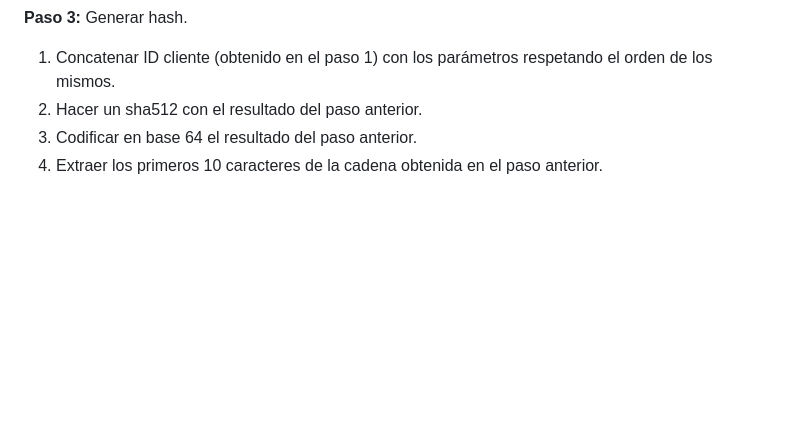
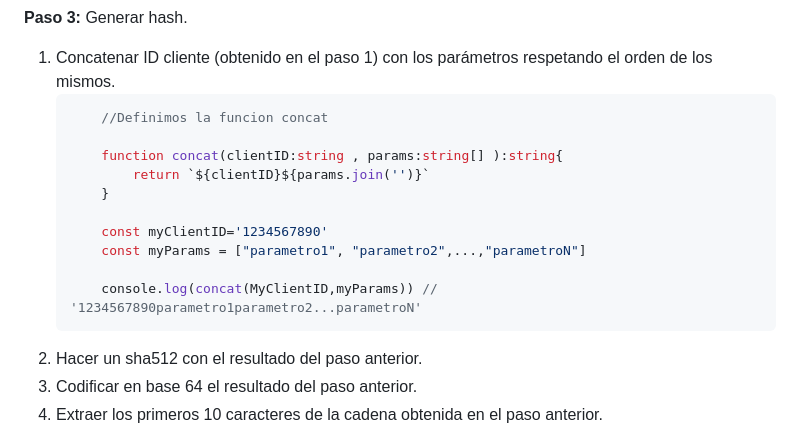
Before and after one commit to aterapps/wsNodeApp, a Markdown page: README.md, the part around the change. GitHub-like rendering; blank space fills up the shorter version.

````diff
--- a/README.md
+++ b/README.md
@@ -43,6 +43,18 @@ https://api.ater.gob.ar/autenticar
 
 **Paso 3:** Generar hash.
 1.	Concatenar ID cliente (obtenido en el paso 1) con los parámetros respetando el orden de los mismos.
+    ```typescript
+        //Definimos la funcion concat
+
+        function concat(clientID:string , params:string[] ):string{
+            return `${clientID}${params.join('')}`
+        }
+
+        const myClientID='1234567890'
+        const myParams = ["parametro1", "parametro2",...,"parametroN"]
+
+        console.log(concat(MyClientID,myParams)) // '1234567890parametro1parametro2...parametroN'
+    ```
 2.	Hacer un sha512 con el resultado del paso anterior.
 3.	Codificar en base 64 el resultado del paso anterior.
 4.	Extraer los primeros 10 caracteres de la cadena obtenida en el paso anterior.
````
